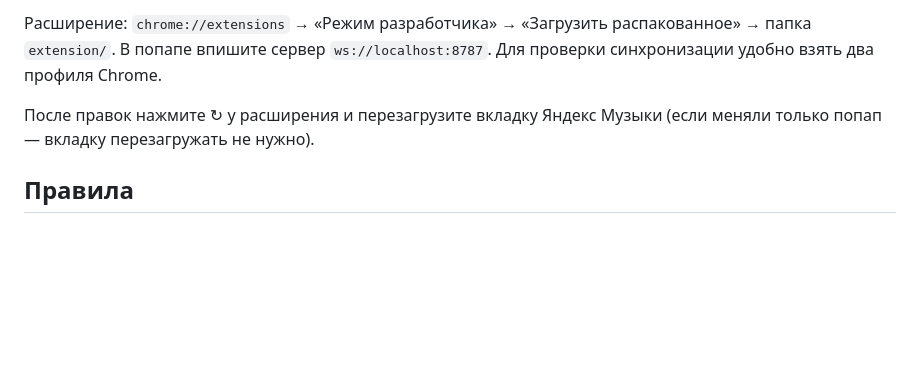
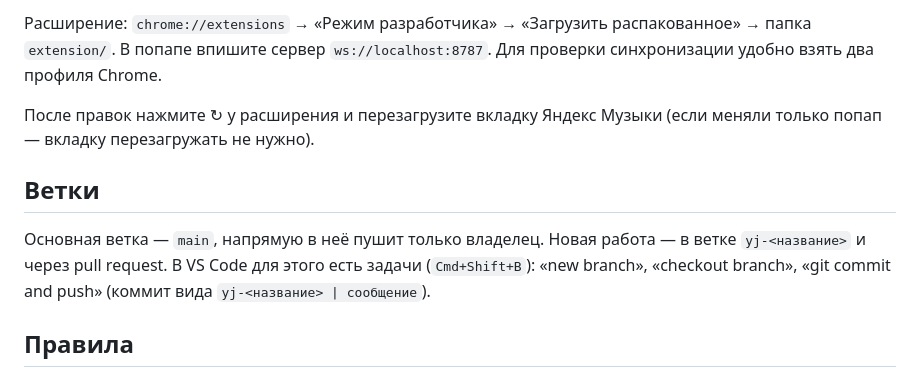
Before and after one commit to imbabyboy/babushkin-jam, a Markdown page: CONTRIBUTING.md, the part around the change. GitHub-like rendering; blank space fills up the shorter version.

```diff
--- a/CONTRIBUTING.md
+++ b/CONTRIBUTING.md
@@ -38,6 +38,10 @@ cd server && npm install && npm run dev
 
 После правок нажмите ↻ у расширения и перезагрузите вкладку Яндекс Музыки (если меняли только попап — вкладку перезагружать не нужно).
 
+## Ветки
+
+Основная ветка — `main`, напрямую в неё пушит только владелец. Новая работа — в ветке `yj-<название>` и через pull request. В VS Code для этого есть задачи (`Cmd+Shift+B`): «new branch», «checkout branch», «git commit and push» (коммит вида `yj-<название> | сообщение`).
+
 ## Правила
 
 - **Правила комнаты** (кто становится ведущим, кто что может) описаны в README. Если меняете их — объясните в pull request зачем.
```
Also changed, not shown: README.md (+1 -1 lines), docs/SELF_HOSTING.md (+1 -1 lines).
